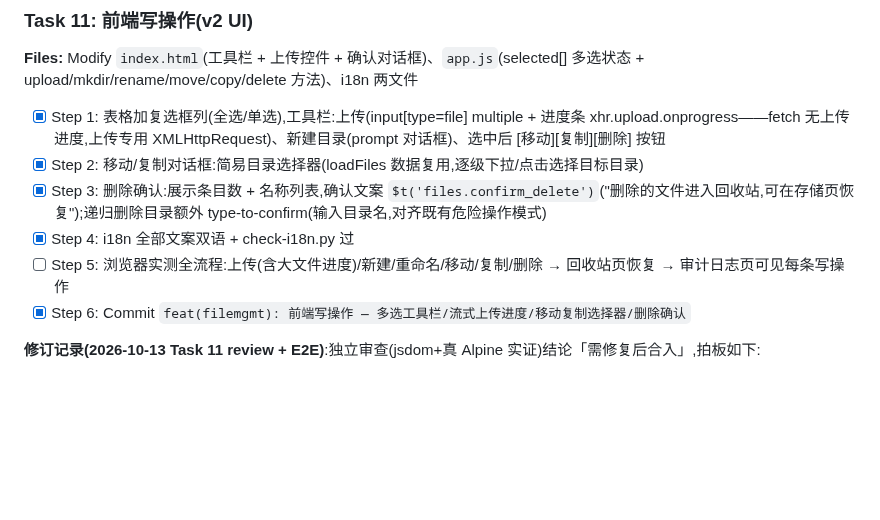
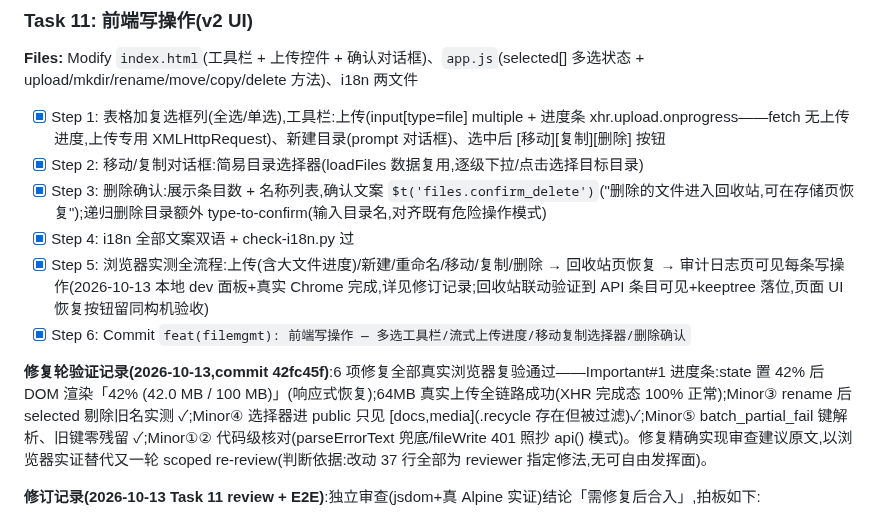
Before and after one commit to jackeyPeng/nas, a Markdown page: docs/plans/2026-10-08-file-manager-plan.md, the part around the change. GitHub-like rendering; blank space fills up the shorter version.

Commit message:
docs(plans): Task 11 Step 5 勾选 — 浏览器全流程 E2E 完成 + 修复轮 6 项浏览器复验记录

```diff
--- a/docs/plans/2026-10-08-file-manager-plan.md
+++ b/docs/plans/2026-10-08-file-manager-plan.md
@@ -1270,8 +1270,10 @@ git commit -m "feat(filemgmt): 前端文件页 v1 — 浏览/面包屑/下载/
 - [x] Step 2: 移动/复制对话框:简易目录选择器(loadFiles 数据复用,逐级下拉/点击选择目标目录)
 - [x] Step 3: 删除确认:展示条目数 + 名称列表,确认文案 `$t('files.confirm_delete')`("删除的文件进入回收站,可在存储页恢复");递归删除目录额外 type-to-confirm(输入目录名,对齐既有危险操作模式)
 - [x] Step 4: i18n 全部文案双语 + check-i18n.py 过
-- [ ] Step 5: 浏览器实测全流程:上传(含大文件进度)/新建/重命名/移动/复制/删除 → 回收站页恢复 → 审计日志页可见每条写操作
+- [x] Step 5: 浏览器实测全流程:上传(含大文件进度)/新建/重命名/移动/复制/删除 → 回收站页恢复 → 审计日志页可见每条写操作(2026-10-13 本地 dev 面板+真实 Chrome 完成,详见修订记录;回收站联动验证到 API 条目可见+keeptree 落位,页面 UI 恢复按钮留同构机验收)
 - [x] Step 6: Commit `feat(filemgmt): 前端写操作 — 多选工具栏/流式上传进度/移动复制选择器/删除确认`
+
+**修复轮验证记录(2026-10-13,commit 42fc45f)**:6 项修复全部真实浏览器复验通过——Important#1 进度条:state 置 42% 后 DOM 渲染「42% (42.0 MB / 100 MB)」(响应式恢复);64MB 真实上传全链路成功(XHR 完成态 100% 正常);Minor③ rename 后 selected 剔除旧名实测 ✓;Minor④ 选择器进 public 只见 [docs,media](.recycle 存在但被过滤)✓;Minor⑤ batch_partial_fail 键解析、旧键零残留 ✓;Minor①② 代码级核对(parseErrorText 兜底/fileWrite 401 照抄 api() 模式)。修复精确实现审查建议原文,以浏览器实证替代又一轮 scoped re-review(判断依据:改动 37 行全部为 reviewer 指定修法,无可自由发挥面)。
 
 **修订记录(2026-10-13 Task 11 review + E2E)**:独立审查(jsdom+真 Alpine 实证)结论「需修复后合入」,拍板如下:
 - Important#1:上传进度条全程冻结 0%——`const progress = this.filesPage.uploadProgress = {...}` 链式赋值捕获 raw 对象,onprogress 对 raw 的 mutation 绕过 Alpine 代理不触发渲染(jsdom 实证 RAW→DOM 停 0%/PROXY→更新;uploadFilesWithOverwrite 的写法是对的)。修订:赋值与取引用拆两行(`this.filesPage.uploadProgress = {...}; const progress = this.filesPage.uploadProgress;`)或 handler 内全走 `this.filesPage.uploadProgress.xxx`。
```
